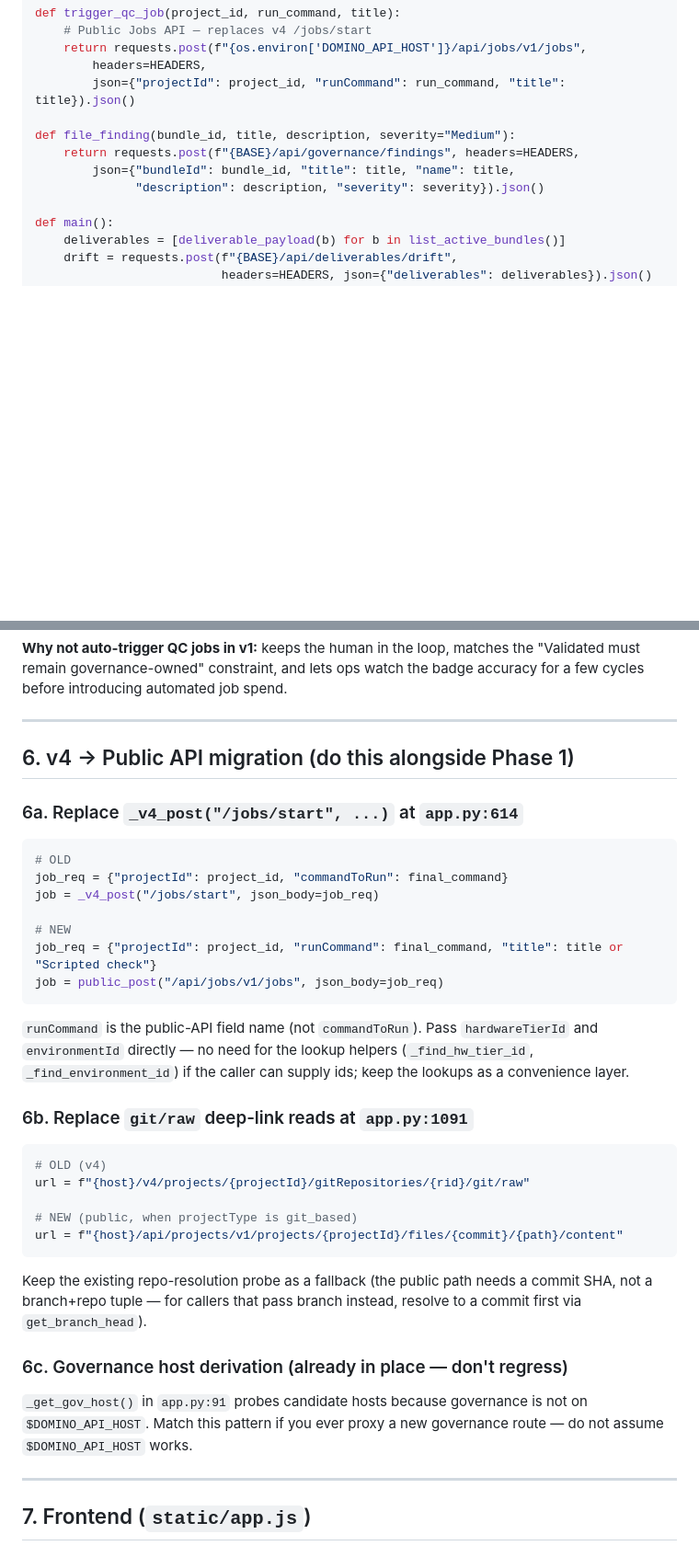
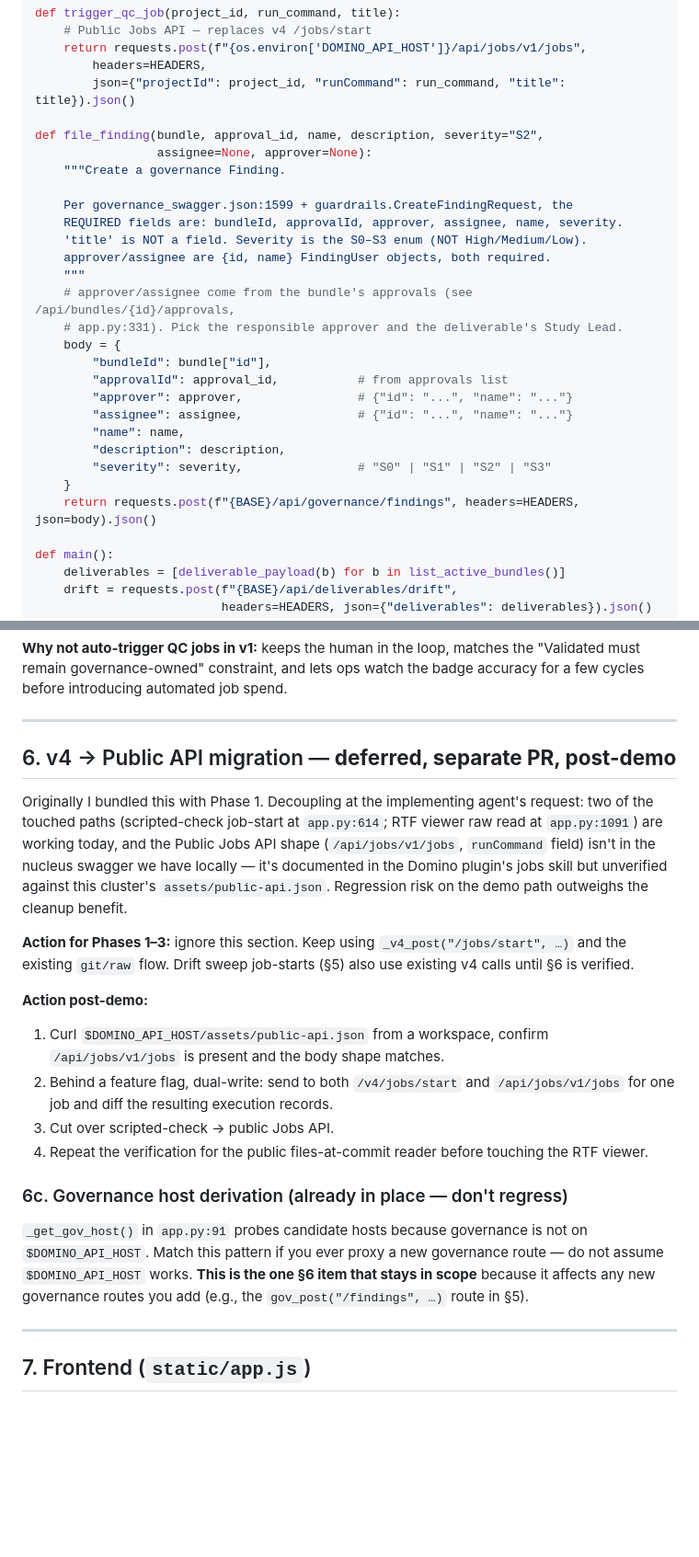
Before and after one commit to ddl-matthew-tendler/sceqcdashboard, a Markdown page: GIT_LINKAGE_IMPLEMENTATION_SPEC.md, 2 parts joined by grey strips. Shown at 92% size. GitHub-like rendering; blank space fills up the shorter version.

Commit message:
Pushed from Domino: https://sce-coalition.product-team-sandbox.domino.tech/u/matt_tendler/Study_Lead_QCHub/workspaces?executionId=6a33fd4c41a5916ab5680509

````diff
--- a/GIT_LINKAGE_IMPLEMENTATION_SPEC.md
+++ b/GIT_LINKAGE_IMPLEMENTATION_SPEC.md
@@ -251,10 +289,27 @@ def trigger_qc_job(project_id, run_command, title):
         headers=HEADERS,
         json={"projectId": project_id, "runCommand": run_command, "title": title}).json()
 
-def file_finding(bundle_id, title, description, severity="Medium"):
-    return requests.post(f"{BASE}/api/governance/findings", headers=HEADERS,
-        json={"bundleId": bundle_id, "title": title, "name": title,
-              "description": description, "severity": severity}).json()
+def file_finding(bundle, approval_id, name, description, severity="S2",
+                 assignee=None, approver=None):
+    """Create a governance Finding.
+
+    Per governance_swagger.json:1599 + guardrails.CreateFindingRequest, the
+    REQUIRED fields are: bundleId, approvalId, approver, assignee, name, severity.
+    'title' is NOT a field. Severity is the S0–S3 enum (NOT High/Medium/Low).
+    approver/assignee are {id, name} FindingUser objects, both required.
+    """
+    # approver/assignee come from the bundle's approvals (see /api/bundles/{id}/approvals,
+    # app.py:331). Pick the responsible approver and the deliverable's Study Lead.
+    body = {
+        "bundleId": bundle["id"],
+        "approvalId": approval_id,           # from approvals list
+        "approver": approver,                # {"id": "...", "name": "..."}
+        "assignee": assignee,                # {"id": "...", "name": "..."}
+        "name": name,
+        "description": description,
+        "severity": severity,                # "S0" | "S1" | "S2" | "S3"
+    }
+    return requests.post(f"{BASE}/api/governance/findings", headers=HEADERS, json=body).json()
 
 def main():
     deliverables = [deliverable_payload(b) for b in list_active_bundles()]
@@ -282,37 +337,21 @@ if __name__ == "__main__":
 
 ---
 
-## 6. v4 → Public API migration (do this alongside Phase 1)
+## 6. v4 → Public API migration — **deferred, separate PR, post-demo**
 
-### 6a. Replace `_v4_post("/jobs/start", ...)` at `app.py:614`
+Originally I bundled this with Phase 1. Decoupling at the implementing agent's request: two of the touched paths (scripted-check job-start at `app.py:614`; RTF viewer raw read at `app.py:1091`) are working today, and the Public Jobs API shape (`/api/jobs/v1/jobs`, `runCommand` field) isn't in the nucleus swagger we have locally — it's documented in the Domino plugin's jobs skill but unverified against this cluster's `assets/public-api.json`. Regression risk on the demo path outweighs the cleanup benefit.
 
-```python
-# OLD
-job_req = {"projectId": project_id, "commandToRun": final_command}
-job = _v4_post("/jobs/start", json_body=job_req)
+**Action for Phases 1–3:** ignore this section. Keep using `_v4_post("/jobs/start", …)` and the existing `git/raw` flow. Drift sweep job-starts (§5) also use existing v4 calls until §6 is verified.
 
-# NEW
-job_req = {"projectId": project_id, "runCommand": final_command, "title": title or "Scripted check"}
-job = public_post("/api/jobs/v1/jobs", json_body=job_req)
-```
-
-`runCommand` is the public-API field name (not `commandToRun`). Pass `hardwareTierId` and `environmentId` directly — no need for the lookup helpers (`_find_hw_tier_id`, `_find_environment_id`) if the caller can supply ids; keep the lookups as a convenience layer.
-
-### 6b. Replace `git/raw` deep-link reads at `app.py:1091`
-
-```python
-# OLD (v4)
-url = f"{host}/v4/projects/{projectId}/gitRepositories/{rid}/git/raw"
-
-# NEW (public, when projectType is git_based)
-url = f"{host}/api/projects/v1/projects/{projectId}/files/{commit}/{path}/content"
-```
-
-Keep the existing repo-resolution probe as a fallback (the public path needs a commit SHA, not a branch+repo tuple — for callers that pass branch instead, resolve to a commit first via `get_branch_head`).
+**Action post-demo:**
+1. Curl `$DOMINO_API_HOST/assets/public-api.json` from a workspace, confirm `/api/jobs/v1/jobs` is present and the body shape matches.
+2. Behind a feature flag, dual-write: send to both `/v4/jobs/start` and `/api/jobs/v1/jobs` for one job and diff the resulting execution records.
+3. Cut over scripted-check → public Jobs API.
+4. Repeat the verification for the public files-at-commit reader before touching the RTF viewer.
 
 ### 6c. Governance host derivation (already in place — don't regress)
 
-`_get_gov_host()` in `app.py:91` probes candidate hosts because governance is not on `$DOMINO_API_HOST`. Match this pattern if you ever proxy a new governance route — do not assume `$DOMINO_API_HOST` works.
+`_get_gov_host()` in `app.py:91` probes candidate hosts because governance is not on `$DOMINO_API_HOST`. Match this pattern if you ever proxy a new governance route — do not assume `$DOMINO_API_HOST` works. **This is the one §6 item that stays in scope** because it affects any new governance routes you add (e.g., the `gov_post("/findings", …)` route in §5).
 
 ---
 
````
Also changed, not shown: other parts of GIT_LINKAGE_IMPLEMENTATION_SPEC.md (+65 -17 lines).
